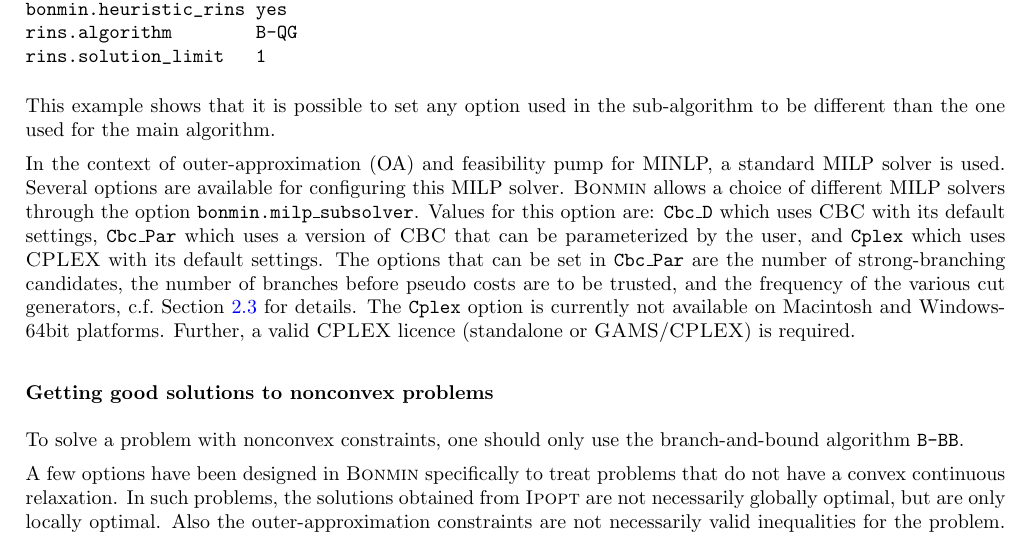
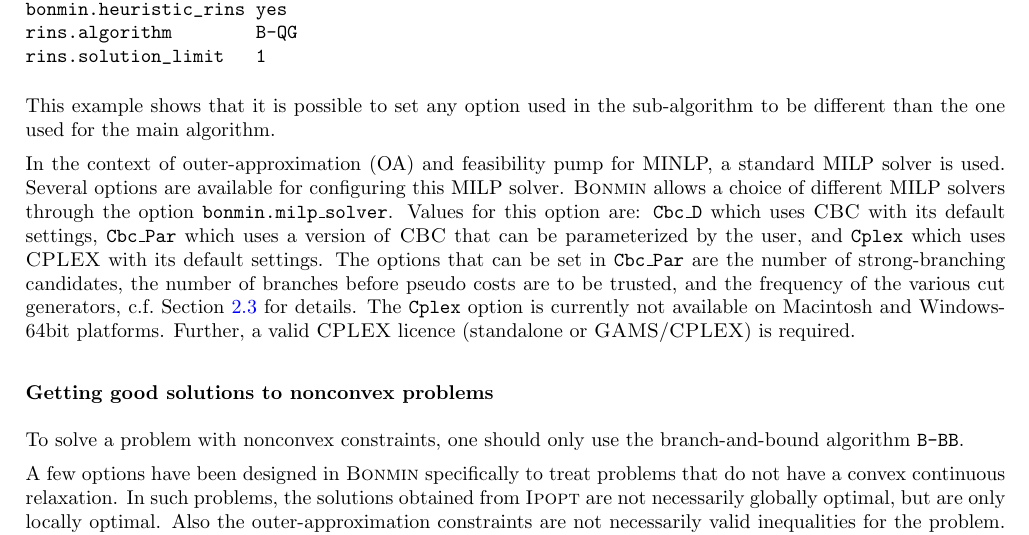
Before and after one commit to coin-or/GAMSlinks, a LaTeX thesis (GAMSlinks/doc/gamsdist/ind_coin.tex, which reads GAMSlinks/doc/gamsdist/coin.tex): part of page 4 of 62, cut so that both start at the same text. Compiled offline with pdfLaTeX.

Commit message:
fix docu: it is milp_solver

```diff
--- a/GAMSlinks/doc/gamsdist/coin.tex
+++ b/GAMSlinks/doc/gamsdist/coin.tex
@@ -201,7 +201,7 @@
 In the context of outer-approximation (OA) and feasibility pump for MINLP, a standard MILP solver is used.
 Several options are available for configuring this MILP solver.
 \BONMIN allows a choice of different MILP solvers through the option
-\texttt{bonmin.milp\_sub\-sol\-ver}. Values for this option are: {\tt Cbc\_D} which uses \CBC with its
+\texttt{bonmin.milp\_sol\-ver}. Values for this option are: {\tt Cbc\_D} which uses \CBC with its
 default settings, {\tt Cbc\_Par} which uses a version of \CBC that can be parameterized by the user, and \texttt{Cplex} which uses \CPLEX with its default settings.
 The options that can be set in {\tt Cbc\_Par} are the number of strong-branching candidates,
 the number of branches before pseudo costs are to be trusted, and the frequency of the various cut generators, c.f.\ Section~\ref{sub:bonminalloptions} for details.
```
